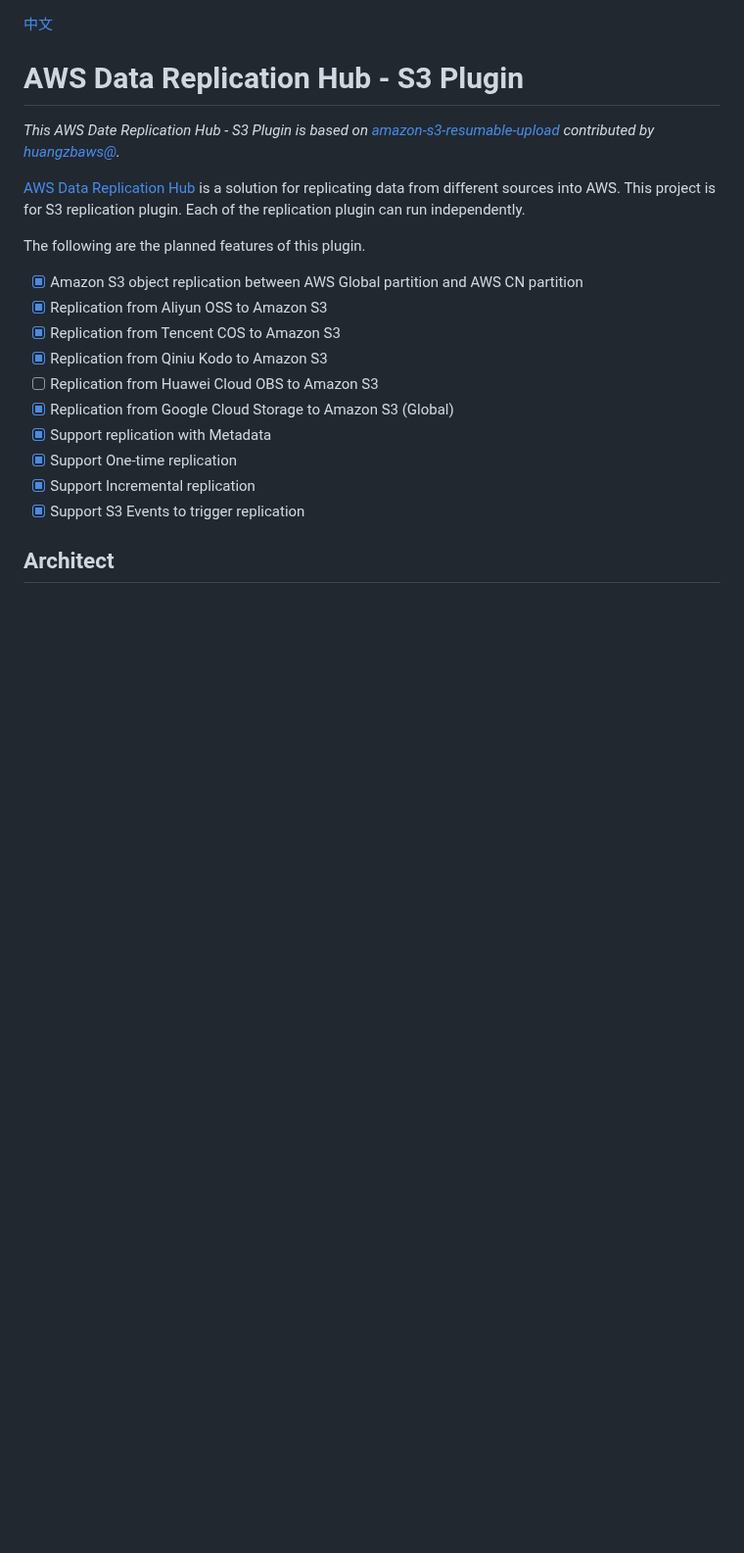
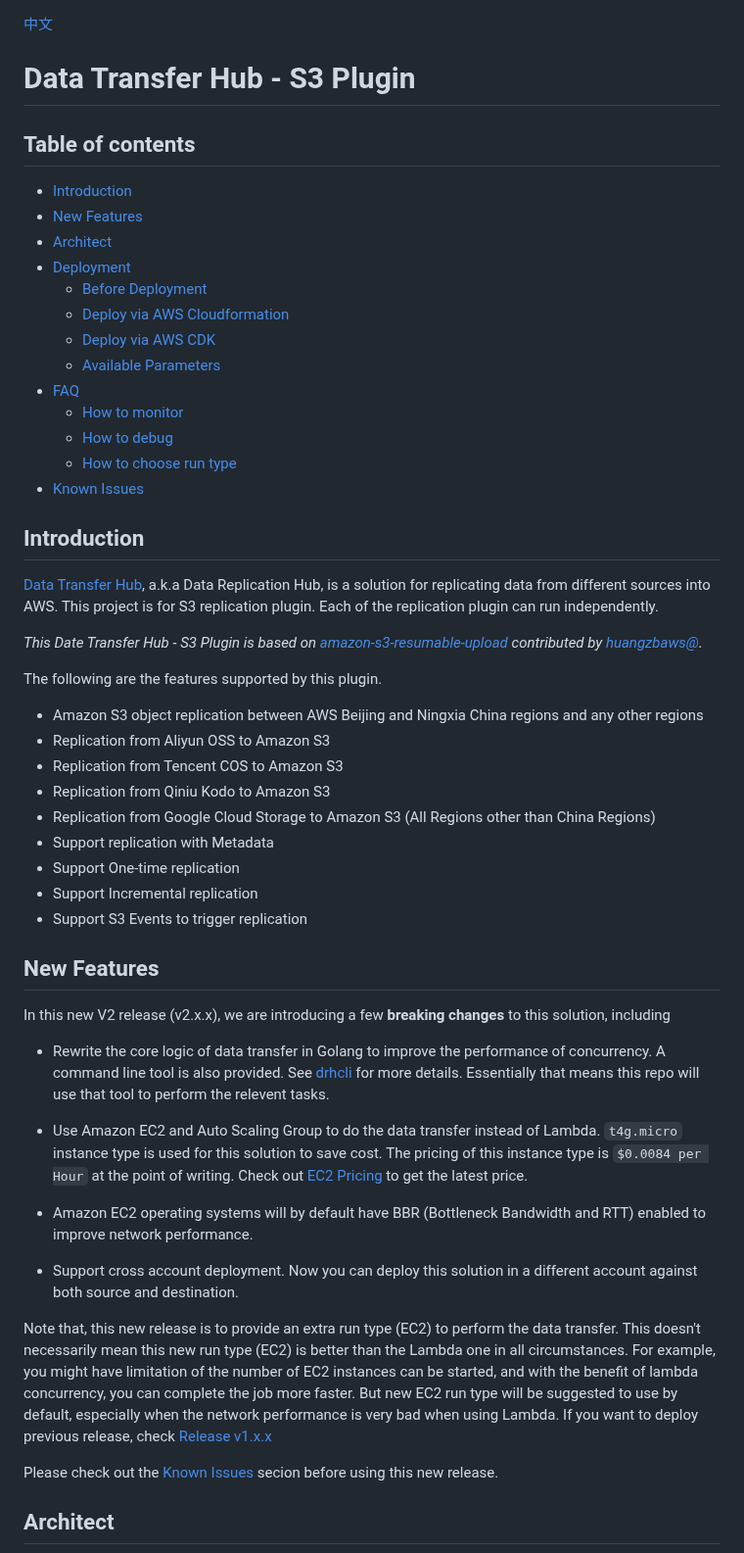
Before and after one commit to awslabs/amazon-s3-data-replication-hub-plugin, a Markdown page: README.md, the part around one of its changes. Shown at 98% size. GitHub-like rendering; blank space fills up the shorter version.

```diff
--- a/README.md
+++ b/README.md
@@ -1,27 +1,62 @@
 
 [中文](./README_CN.md)
 
-# AWS Data Replication Hub - S3 Plugin
+# Data Transfer Hub - S3 Plugin
 
-_This AWS Date Replication Hub - S3 Plugin is based on
-[amazon-s3-resumable-upload](https://github.com/aws-samples/amazon-s3-resumable-upload) contributed by
-[huangzbaws@](https://github.com/huangzbaws)._
+## Table of contents
+* [Introduction](#introduction)
+* [New Features](#new-features)
+* [Architect](#architect)
+* [Deployment](#deployment)
+  * [Before Deployment](#before-deployment)
+  * [Deploy via AWS Cloudformation](#deploy-via-aws-cloudformation)
+  * [Deploy via AWS CDK](#deploy-via-aws-cdk)
+  * [Available Parameters](#available-parameters)
+* [FAQ](#faq)
+  * [How to monitor](#how-to-monitor)
+  * [How to debug](#how-to-debug)
+  * [How to choose run type](#how-to-choose-run-type)
+* [Known Issues](#known-issues)
 
-[AWS Data Replication Hub](https://github.com/awslabs/aws-data-replication-hub) is a solution for replicating data from different sources into AWS. This project is for
-S3 replication plugin. Each of the replication plugin can run independently.
 
-The following are the planned features of this plugin.
+## Introduction
 
-- [x] Amazon S3 object replication between AWS Global partition and AWS CN partition
-- [x] Replication from Aliyun OSS to Amazon S3
-- [x] Replication from Tencent COS to Amazon S3
-- [x] Replication from Qiniu Kodo to Amazon S3
-- [ ] Replication from Huawei Cloud OBS to Amazon S3
-- [x] Replication from Google Cloud Storage to Amazon S3 (Global)
-- [x] Support replication with Metadata
-- [x] Support One-time replication
-- [x] Support Incremental replication
-- [x] Support S3 Events to trigger replication
+
+[Data Transfer Hub](https://github.com/awslabs/aws-data-replication-hub), a.k.a Data Replication Hub, is a solution for replicating data from different sources into AWS. This project is for S3 replication plugin. Each of the replication plugin can run independently.
+
+_This Date Transfer Hub - S3 Plugin is based on [amazon-s3-resumable-upload](https://github.com/aws-samples/amazon-s3-resumable-upload) contributed by [huangzbaws@](https://github.com/huangzbaws)._
+
+The following are the features supported by this plugin.
+
+- Amazon S3 object replication between AWS Beijing and Ningxia China regions and any other regions
+- Replication from Aliyun OSS to Amazon S3
+- Replication from Tencent COS to Amazon S3
+- Replication from Qiniu Kodo to Amazon S3
+- Replication from Google Cloud Storage to Amazon S3 (All Regions other than China Regions)
+- Support replication with Metadata
+- Support One-time replication
+- Support Incremental replication
+- Support S3 Events to trigger replication
+
+
+## New Features
+
+In this new V2 release (v2.x.x), we are introducing a few **breaking changes** to this solution, including
+
+- Rewrite the core logic of data transfer in Golang to improve the performance of concurrency. A command line tool is also provided. See [drhcli](https://github.com/daixba/drhcli) for more details. Essentially that means this repo will use that tool to perform the relevent tasks.
+
+- Use Amazon EC2 and Auto Scaling Group to do the data transfer instead of Lambda. `t4g.micro` instance type is used for this solution to save cost. The pricing of this instance type is `$0.0084 per Hour` at the point of writing. Check out [EC2 Pricing](https://aws.amazon.com/ec2/pricing/on-demand/) to get the latest price.
+
+- Amazon EC2 operating systems will by default have BBR (Bottleneck Bandwidth and RTT) enabled to improve network performance.
+
+- Support cross account deployment. Now you can deploy this solution in a different account against both source and destination.
+
+Note that, this new release is to provide an extra run type (EC2) to perform the data transfer. This doesn't necessarily mean this new run type (EC2) is better than the Lambda one in all circumstances. For example, you might have limitation of the number of EC2 instances can be started, and with the benefit of lambda concurrency, you can complete the job more faster. But new EC2 run type will be suggested to use by default, especially when the network performance is very bad when using Lambda. If you want to deploy previous release, check [Release v1.x.x](https://github.com/awslabs/amazon-s3-data-replication-hub-plugin/tree/r1)
+
+
+Please check out the [Known Issues](#known-issues) secion before using this new release.
+
+
 
 ## Architect
 
```
Also changed, not shown: other parts of README.md (+69 -47 lines), s3-plugin-architect.png, 1 other file.
